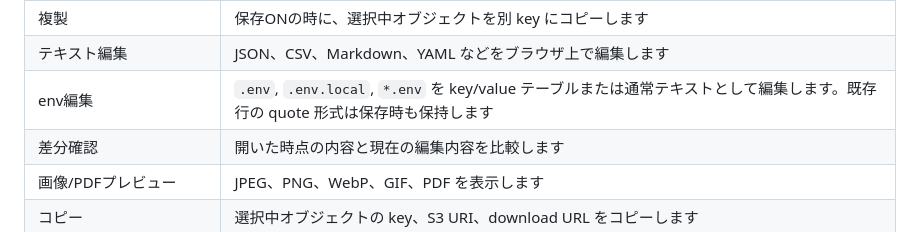
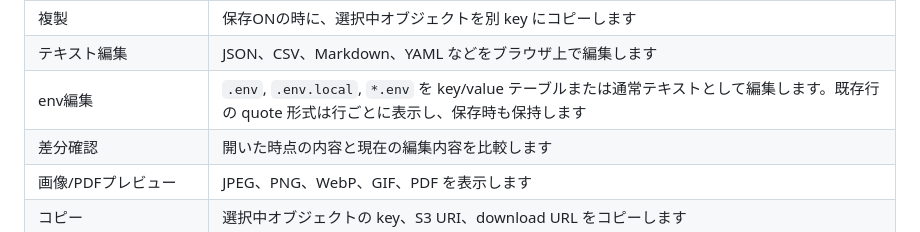
Before and after one commit to koyamasoft/s3-file-manager, a Markdown page: README.md, the part around the change. Drawn GitHub-style.

Commit message:
READMEにenv編集のquote表示を追記

```diff
--- a/README.md
+++ b/README.md
@@ -134,7 +134,7 @@ Web UI でできること:
 | アップロード進捗 | 複数ファイルアップロード中の成功、衝突、失敗件数を表示します |
 | 複製 | 保存ONの時に、選択中オブジェクトを別 key にコピーします |
 | テキスト編集 | JSON、CSV、Markdown、YAML などをブラウザ上で編集します |
-| env編集 | `.env`, `.env.local`, `*.env` を key/value テーブルまたは通常テキストとして編集します。既存行の quote 形式は保存時も保持します |
+| env編集 | `.env`, `.env.local`, `*.env` を key/value テーブルまたは通常テキストとして編集します。既存行の quote 形式は行ごとに表示し、保存時も保持します |
 | 差分確認 | 開いた時点の内容と現在の編集内容を比較します |
 | 画像/PDFプレビュー | JPEG、PNG、WebP、GIF、PDF を表示します |
 | コピー | 選択中オブジェクトの key、S3 URI、download URL をコピーします |
```
